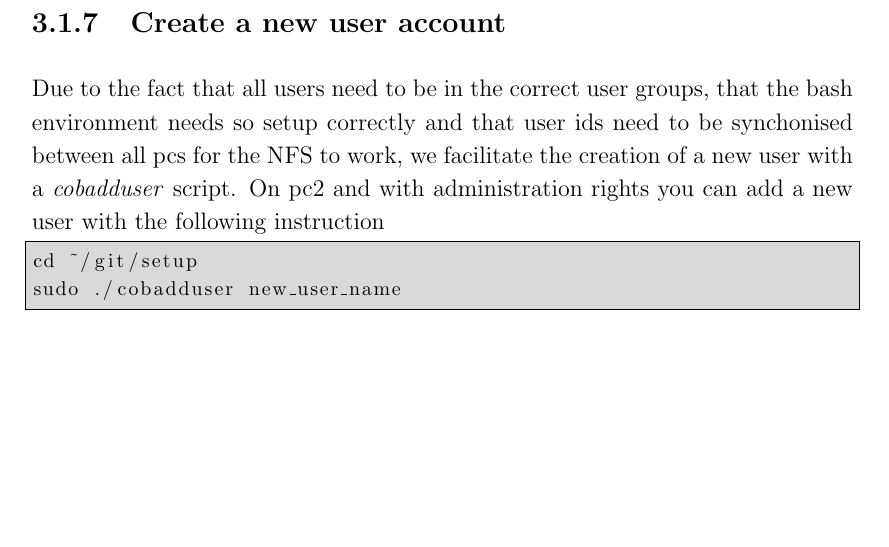
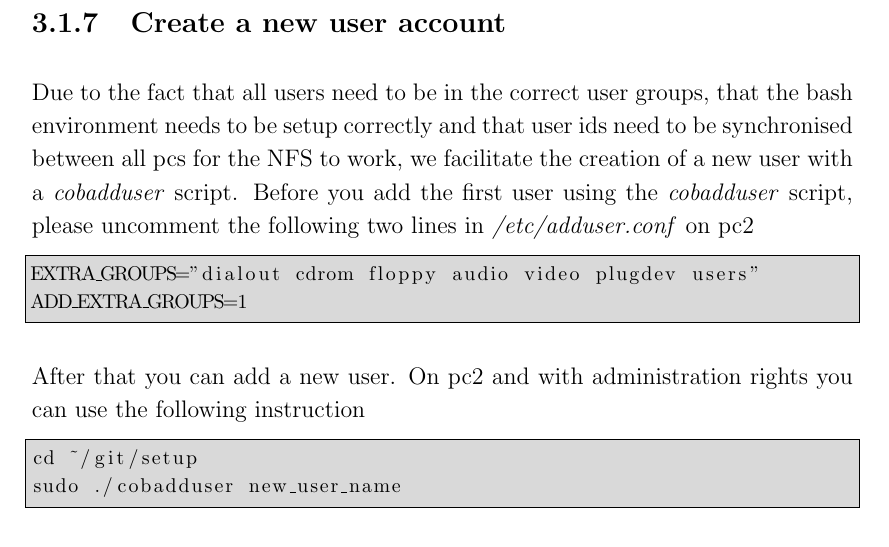
Before and after one commit to ipa320/setup, a LaTeX document (manual/Care-O-bot_manual.tex, which reads manual/Administrator_manual.tex): part of page 24 of 26, cut so that both start at the same text, the shorter picture padded with empty space. Compiled offline with pdfLaTeX.

Commit message:
add default user groups for new user

```diff
--- a/manual/Administrator_manual.tex
+++ b/manual/Administrator_manual.tex
@@ -278,7 +278,13 @@ pc2
 
 \subsection{Create a new user account}
 \label{sec:account}
-Due to the fact that all users need to be in the correct user groups, that the bash environment needs so setup correctly and that user ids need to be synchonised between all pcs for the NFS to work, we facilitate the creation of a new user with a \textit{cobadduser} script. On pc2 and with administration rights you can add a new user with the following instruction
+Due to the fact that all users need to be in the correct user groups, that the bash environment needs to be setup correctly and that user ids need to be synchronised between all pcs for the NFS to work, we facilitate the creation of a new user with a \textit{cobadduser} script. Before you add the first user using the \textit{cobadduser} script, please uncomment the following two lines in \textit{/etc/adduser.conf} on pc2
+\begin{lstlisting}
+EXTRA_GROUPS="dialout cdrom floppy audio video plugdev users"
+ADD_EXTRA_GROUPS=1
+\end{lstlisting}
+
+After that you can add a new user. On pc2 and with administration rights you can use the following instruction
 \begin{lstlisting}
 cd ~/git/setup
 sudo ./cobadduser new_user_name
```
Also changed, not shown: manual/Care-O-bot_manual.pdf.
